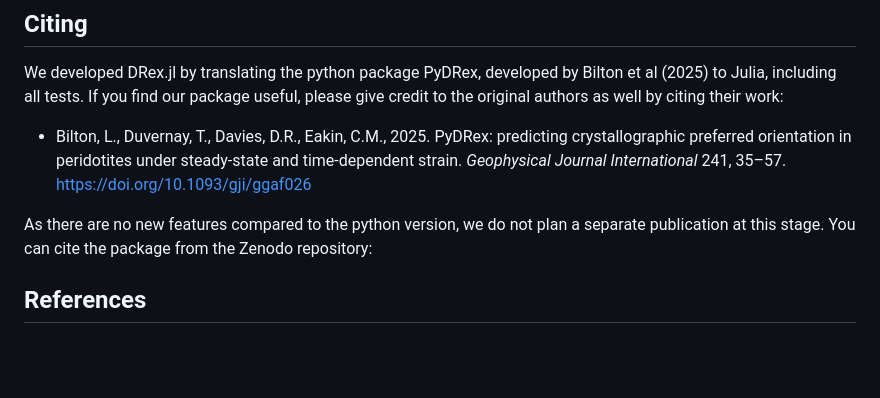
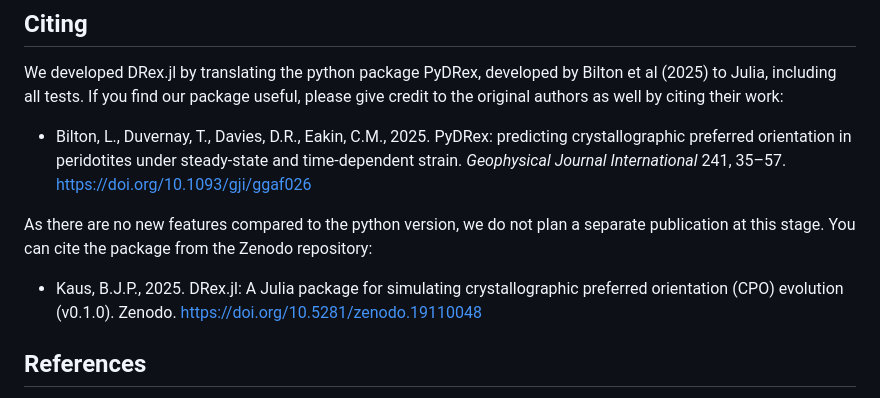
Before and after one commit to JuliaGeodynamics/DRex.jl, a Markdown page: README.md, the part around one of its changes. Rendered like a GitHub page; blank space fills up the shorter version.

Commit message:
include zenodo info in readme

```diff
--- a/README.md
+++ b/README.md
@@ -149,6 +150,7 @@ We developed DRex.jl by translating the python package PyDRex, developed by Bilt
 
 As there are no new features compared to the python version, we do not plan a separate publication at this stage. You can cite the package from the Zenodo repository:
 
+- Kaus, B.J.P., 2025. DRex.jl: A Julia package for simulating crystallographic preferred orientation (CPO) evolution (v0.1.0). Zenodo. https://doi.org/10.5281/zenodo.19110048
 
 ## References
 
```
Also changed, not shown: other parts of README.md (+1 -0 lines).
